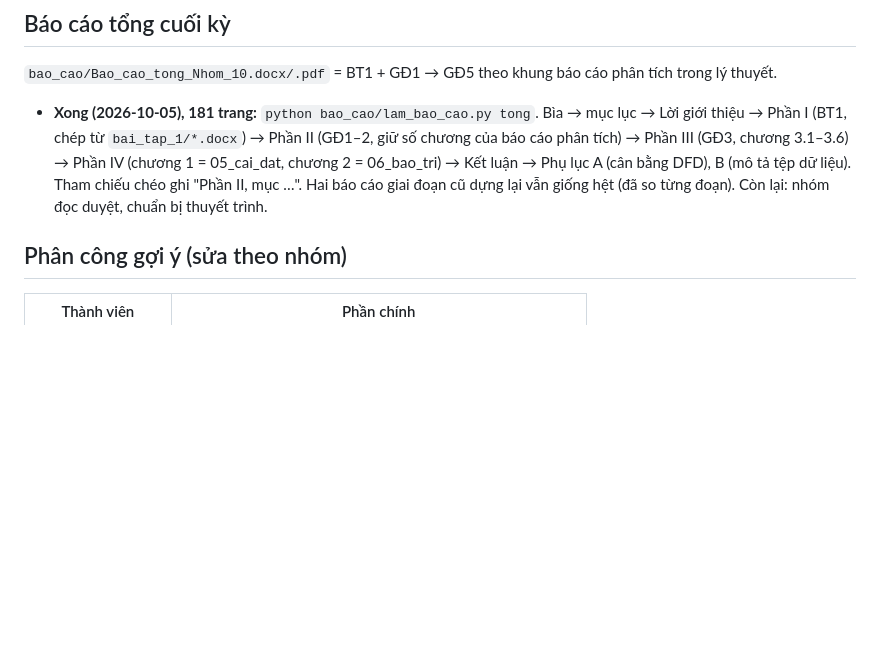
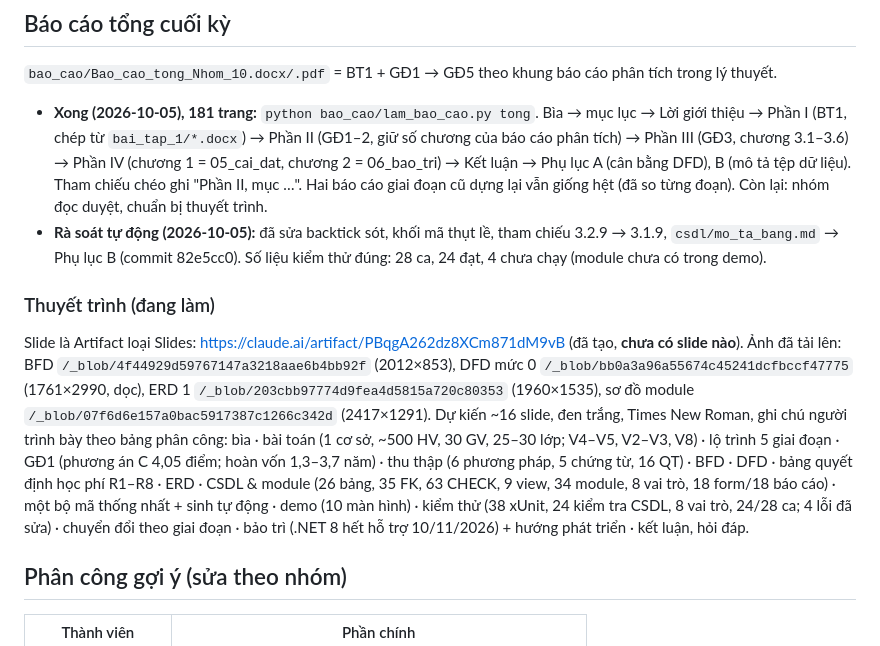
Before and after one commit to huynhhoang124/pt-httt-ql-nhom10, a Markdown page: KE_HOACH.md, the part around the change. GitHub-like rendering; blank space fills up the shorter version.

Commit message:
KE_HOACH: ghi tiến độ rà soát báo cáo tổng và slide thuyết trình
Co-Authored-By: Claude Opus 5.5 <noreply@anthropic.com>

```diff
--- a/KE_HOACH.md
+++ b/KE_HOACH.md
@@ -123,6 +123,11 @@ Mở đầu → 3.1–3.6 (gộp từ `thiet_ke/01–06`, giữ đánh số 3.k
 ## Báo cáo tổng cuối kỳ
 `bao_cao/Bao_cao_tong_Nhom_10.docx/.pdf` = BT1 + GĐ1 → GĐ5 theo khung báo cáo phân tích trong lý thuyết.
 - **Xong (2026-10-05), 181 trang:** `python bao_cao/lam_bao_cao.py tong`. Bìa → mục lục → Lời giới thiệu → Phần I (BT1, chép từ `bai_tap_1/*.docx`) → Phần II (GĐ1–2, giữ số chương của báo cáo phân tích) → Phần III (GĐ3, chương 3.1–3.6) → Phần IV (chương 1 = 05_cai_dat, chương 2 = 06_bao_tri) → Kết luận → Phụ lục A (cân bằng DFD), B (mô tả tệp dữ liệu). Tham chiếu chéo ghi "Phần II, mục …". Hai báo cáo giai đoạn cũ dựng lại vẫn giống hệt (đã so từng đoạn). Còn lại: nhóm đọc duyệt, chuẩn bị thuyết trình.
+- **Rà soát tự động (2026-10-05):** đã sửa backtick sót, khối mã thụt lề, tham chiếu 3.2.9 → 3.1.9, `csdl/mo_ta_bang.md` → Phụ lục B (commit 82e5cc0). Số liệu kiểm thử đúng: 28 ca, 24 đạt, 4 chưa chạy (module chưa có trong demo).
+
+### Thuyết trình (đang làm)
+Slide là Artifact loại Slides: https://claude.ai/artifact/PBqgA262dz8XCm871dM9vB (đã tạo, **chưa có slide nào**). Ảnh đã tải lên: BFD `/_blob/4f44929d59767147a3218aae6b4bb92f` (2012×853), DFD mức 0 `/_blob/bb0a3a96a55674c45241dcfbccf47775` (1761×2990, dọc), ERD 1 `/_blob/203cbb97774d9fea4d5815a720c80353` (1960×1535), sơ đồ module `/_blob/07f6d6e157a0bac5917387c1266c342d` (2417×1291).
+Dự kiến ~16 slide, đen trắng, Times New Roman, ghi chú người trình bày theo bảng phân công: bìa · bài toán (1 cơ sở, ~500 HV, 30 GV, 25–30 lớp; V4–V5, V2–V3, V8) · lộ trình 5 giai đoạn · GĐ1 (phương án C 4,05 điểm; hoàn vốn 1,3–3,7 năm) · thu thập (6 phương pháp, 5 chứng từ, 16 QT) · BFD · DFD · bảng quyết định học phí R1–R8 · ERD · CSDL & module (26 bảng, 35 FK, 63 CHECK, 9 view, 34 module, 8 vai trò, 18 form/18 báo cáo) · một bộ mã thống nhất + sinh tự động · demo (10 màn hình) · kiểm thử (38 xUnit, 24 kiểm tra CSDL, 8 vai trò, 24/28 ca; 4 lỗi đã sửa) · chuyển đổi theo giai đoạn · bảo trì (.NET 8 hết hỗ trợ 10/11/2026) + hướng phát triển · kết luận, hỏi đáp.
 
 ## Phân công gợi ý (sửa theo nhóm)
 | Thành viên | Phần chính |
```
